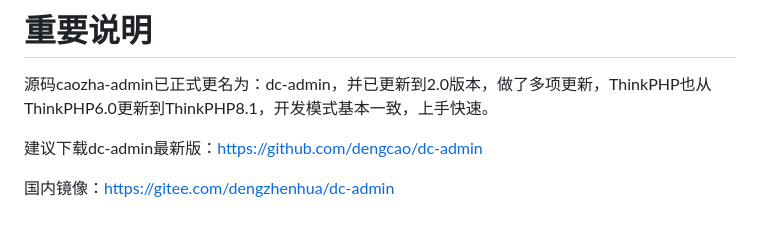
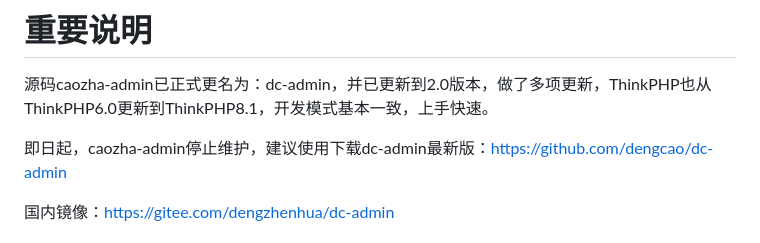
Before and after one commit to dengcao/caozha-admin, a Markdown page: README.md, the part around the change. Drawn GitHub-style.

```diff
--- a/README.md
+++ b/README.md
@@ -2,7 +2,7 @@
 
 源码caozha-admin已正式更名为：dc-admin，并已更新到2.0版本，做了多项更新，ThinkPHP也从ThinkPHP6.0更新到ThinkPHP8.1，开发模式基本一致，上手快速。
 
-建议下载dc-admin最新版：https://github.com/dengcao/dc-admin
+即日起，caozha-admin停止维护，建议使用下载dc-admin最新版：https://github.com/dengcao/dc-admin
 
 国内镜像：https://gitee.com/dengzhenhua/dc-admin
 
```
